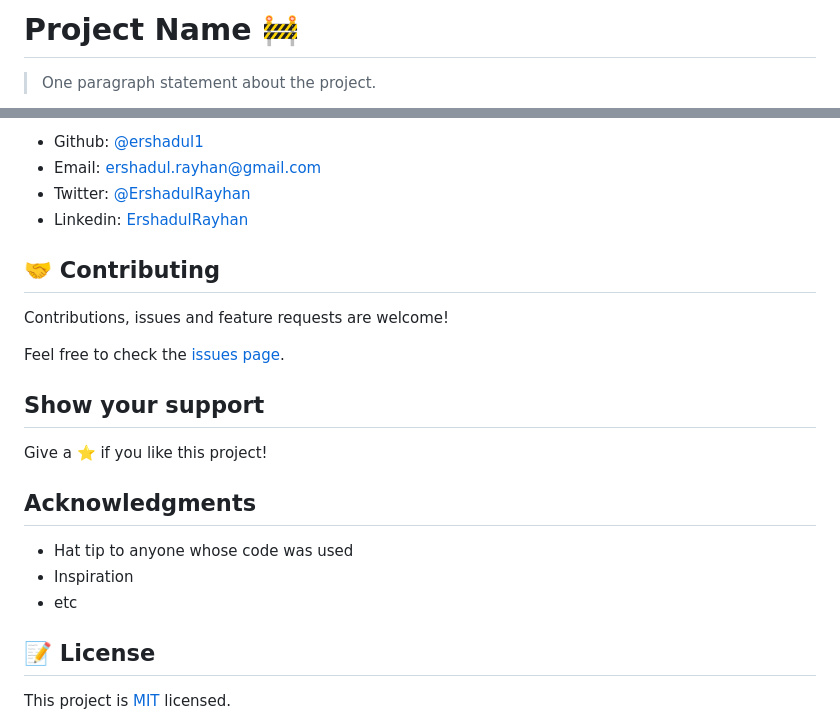
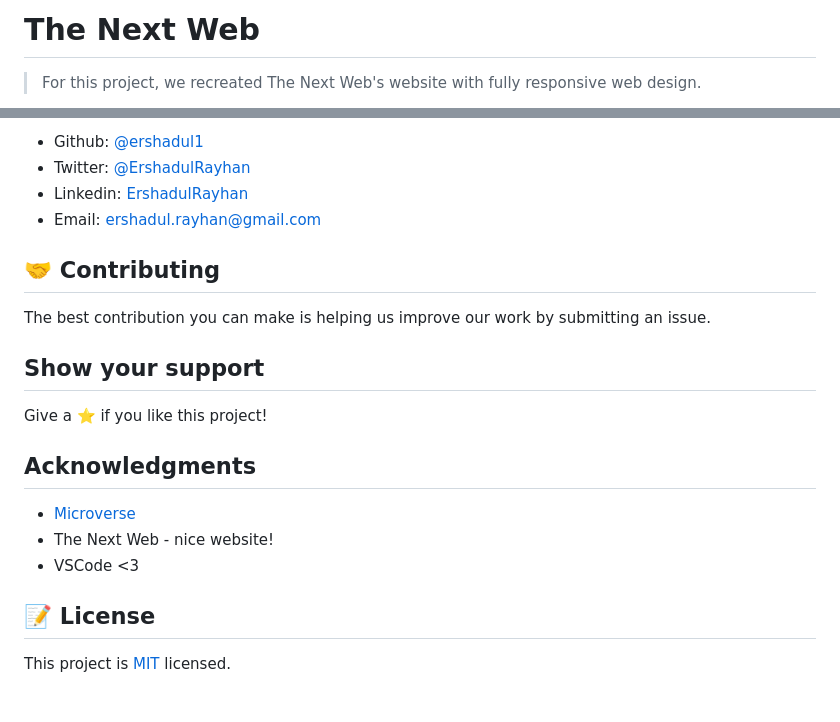
Before and after one commit to Joseph-Burke/The-Next-Web, a Markdown page: README.md, 2 parts joined by grey strips. Rendered like a GitHub page; blank space fills up the shorter version.

```diff
--- a/README.md
+++ b/README.md
@@ -1,4 +1,4 @@
-# Project Name 🚧
+# The Next Web
 
-> One paragraph statement about the project.
+> For this project, we recreated The Next Web's website with fully responsive web design.
 
@@ -51,14 +54,12 @@ To get a local copy up and running follow these simple example steps.
 
 - Github: [@ershadul1](https://github.com/ershadul1)
-- Email:  ershadul.rayhan@gmail.com
 - Twitter: [@ErshadulRayhan](https://twitter.com/ErshadulRayhan)
 - Linkedin: [ErshadulRayhan](https://www.linkedin.com/in/ershadul-hakim-rayhan-a5a17649/)
+- Email:  ershadul.rayhan@gmail.com
 
 ## 🤝 Contributing
 
-Contributions, issues and feature requests are welcome!
-
-Feel free to check the [issues page](issues/).
+The best contribution you can make is helping us improve our work by submitting an issue.
 
 ## Show your support
 
@@ -66,9 +67,10 @@ Give a ⭐️ if you like this project!
 
 ## Acknowledgments
 
-- Hat tip to anyone whose code was used
-- Inspiration
-- etc
+- [Microverse](https://www.microverse.org/)
+- The Next Web - nice website!
+- VSCode <3
+
 
 ## 📝 License
 
```
Also changed, not shown: other parts of README.md (+26 -23 lines), screenshots/screenshot-2.png (added), screenshots/screenshot-3.png (added), 1 other file.
